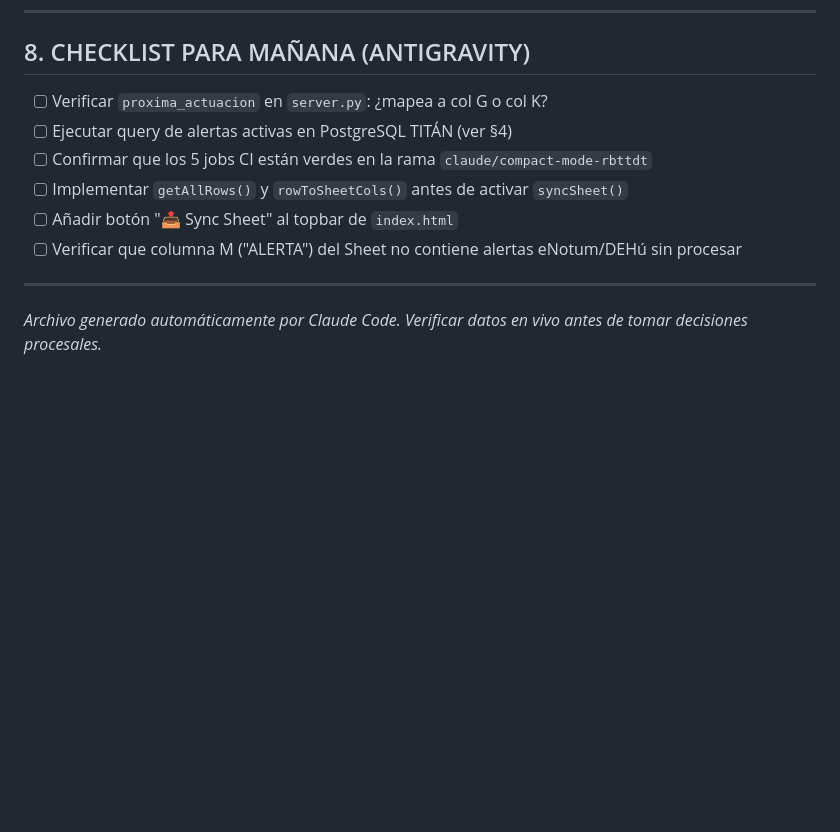
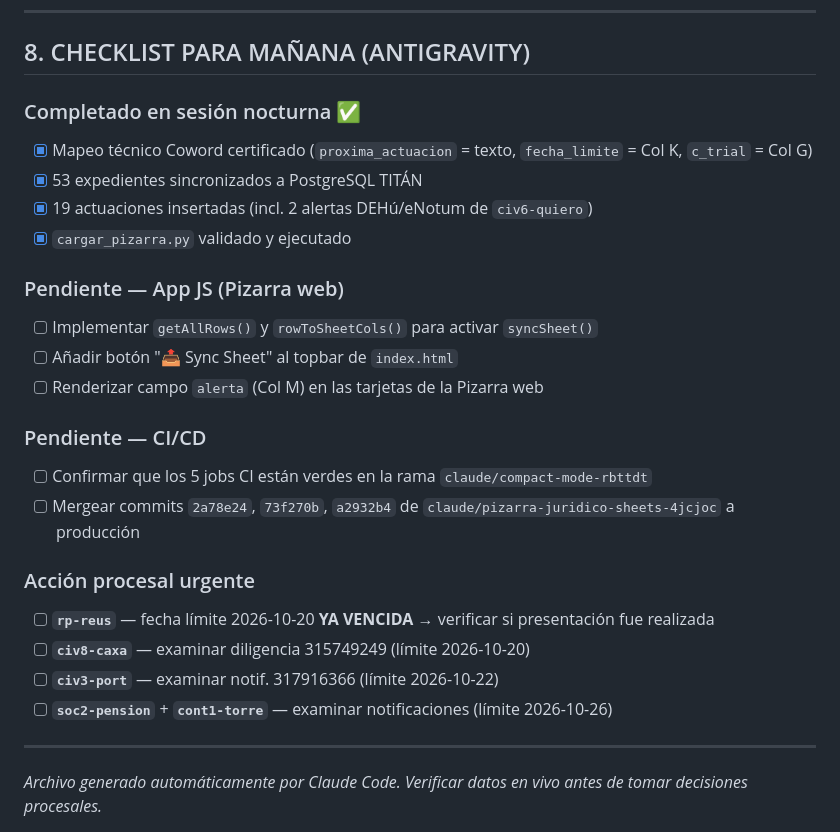
Before and after one commit to Yomismosoychat/pizarra-juridico, a Markdown page: INVENTARIO_PIZARRA_AUDITADO.md, the part around one of its changes. Rendered like a GitHub page; blank space fills up the shorter version.

```diff
--- a/INVENTARIO_PIZARRA_AUDITADO.md
+++ b/INVENTARIO_PIZARRA_AUDITADO.md
@@ -196,12 +214,26 @@ https://docs.google.com/spreadsheets/d/15W3aYgk2m6kqKlbl8TNcB2V38-QmFusaFwrm9gUl
 
 ## 8. CHECKLIST PARA MAÑANA (ANTIGRAVITY)
 
-- [ ] Verificar `proxima_actuacion` en `server.py`: ¿mapea a col G o col K?
-- [ ] Ejecutar query de alertas activas en PostgreSQL TITÁN (ver §4)
+### Completado en sesión nocturna ✅
+- [x] Mapeo técnico Coword certificado (`proxima_actuacion` = texto, `fecha_limite` = Col K, `c_trial` = Col G)
+- [x] 53 expedientes sincronizados a PostgreSQL TITÁN
+- [x] 19 actuaciones insertadas (incl. 2 alertas DEHú/eNotum de `civ6-quiero`)
+- [x] `cargar_pizarra.py` validado y ejecutado
+
+### Pendiente — App JS (Pizarra web)
+- [ ] Implementar `getAllRows()` y `rowToSheetCols()` para activar `syncSheet()`
+- [ ] Añadir botón "📤 Sync Sheet" al topbar de `index.html`
+- [ ] Renderizar campo `alerta` (Col M) en las tarjetas de la Pizarra web
+
+### Pendiente — CI/CD
 - [ ] Confirmar que los 5 jobs CI están verdes en la rama `claude/compact-mode-rbttdt`
-- [ ] Implementar `getAllRows()` y `rowToSheetCols()` antes de activar `syncSheet()`
-- [ ] Añadir botón "📤 Sync Sheet" al topbar de `index.html`
-- [ ] Verificar que columna M ("ALERTA") del Sheet no contiene alertas eNotum/DEHú sin procesar
+- [ ] Mergear commits `2a78e24`, `73f270b`, `a2932b4` de `claude/pizarra-juridico-sheets-4jcjoc` a producción
+
+### Acción procesal urgente
+- [ ] **`rp-reus`** — fecha límite 2026-10-20 **YA VENCIDA** → verificar si presentación fue realizada
+- [ ] **`civ8-caxa`** — examinar diligencia 315749249 (límite 2026-10-20)
+- [ ] **`civ3-port`** — examinar notif. 317916366 (límite 2026-10-22)
+- [ ] **`soc2-pension`** + **`cont1-torre`** — examinar notificaciones (límite 2026-10-26)
 
 ---
 
```
Also changed, not shown: other parts of INVENTARIO_PIZARRA_AUDITADO.md (+64 -46 lines).
